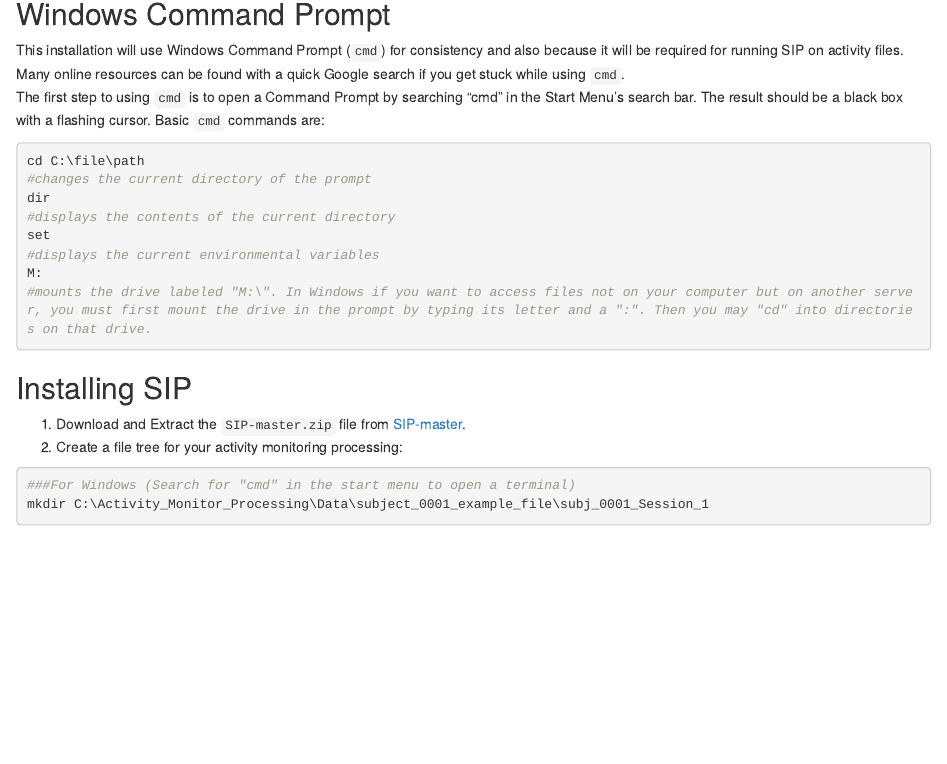
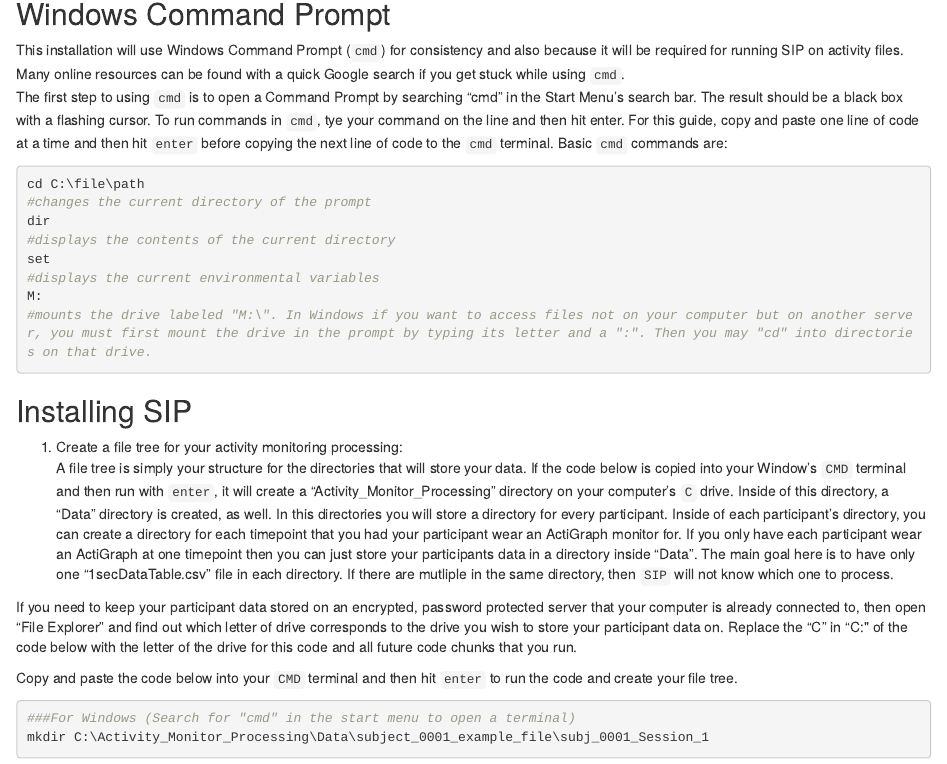
Before and after one commit to npgretz/SIP, an R Markdown document (SIP_Installation_Windows.Rmd): the page in a window 1100 px wide, from 140 px down. Rendered offline with R 4.5, knitr and Pandoc, with nearby package versions.

Commit message:
Explained the creation of the file tree

````diff
--- a/SIP_Installation_Windows.Rmd
+++ b/SIP_Installation_Windows.Rmd
@@ -10,7 +10,7 @@ knitr::opts_chunk$set(echo = TRUE)
 ```
 ## Windows Command Prompt
 This installation will use Windows Command Prompt (`cmd`) for consistency and also because it will be required for running SIP on activity files. Many online resources can be found with a quick Google search if you get stuck while using `cmd`.
-The first step to using `cmd` is to open a Command Prompt by searching "cmd" in the Start Menu's search bar. The result should be a black box with a flashing cursor. Basic `cmd` commands are:
+The first step to using `cmd` is to open a Command Prompt by searching "cmd" in the Start Menu's search bar. The result should be a black box with a flashing cursor. To run commands in `cmd`, tye your command on the line and then hit enter. For this guide, copy and paste one line of code at a time and then hit `enter` before copying the next line of code to the `cmd` terminal. Basic `cmd` commands are:
 ```{bash eval=FALSE}
 cd C:\file\path
 #changes the current directory of the prompt
@@ -23,8 +23,12 @@ M:
 ```
 
 ## Installing SIP
-1. Download and Extract the `SIP-master.zip` file from [SIP-master](https://www.github.com/ischwabacher/SIP/archive/master.zip).
-2. Create a file tree for your activity monitoring processing:
+1. Create a file tree for your activity monitoring processing:
+A file tree is simply your structure for the directories that will store your data. If the code below is copied into your Window's `CMD` terminal and then run with `enter`, it will create a "Activity_Monitor_Processing" directory on your computer's `C` drive. Inside of this directory, a "Data" directory is created, as well. In this directories you will store a directory for every participant. Inside of each participant's directory, you can create a directory for each timepoint that you had your participant wear an ActiGraph monitor for. If you only have each participant wear an ActiGraph at one timepoint then you can just store your participants data in a directory inside "Data". The main goal here is to have only one "1secDataTable.csv" file in each directory. If there are mutliple in the same directory, then `SIP` will not know which one to process.
+
+If you need to keep your participant data stored on an encrypted, password protected server that your computer is already connected to, then open "File Explorer" and find out which letter of drive corresponds to the drive you wish to store your participant data on. Replace the "C" in "C:\" of the code below with the letter of the drive for this code and all future code chunks that you run.
+
+Copy and paste the code below into your `CMD` terminal and then hit `enter` to run the code and create your file tree.
 ```{bash eval=FALSE}
 ###For Windows (Search for "cmd" in the start menu to open a terminal)
 mkdir C:\Activity_Monitor_Processing\Data\subject_0001_example_file\subj_0001_Session_1
````
Also changed, not shown: SIP_Installation_Windows.Rmd (2 more changed lines).
